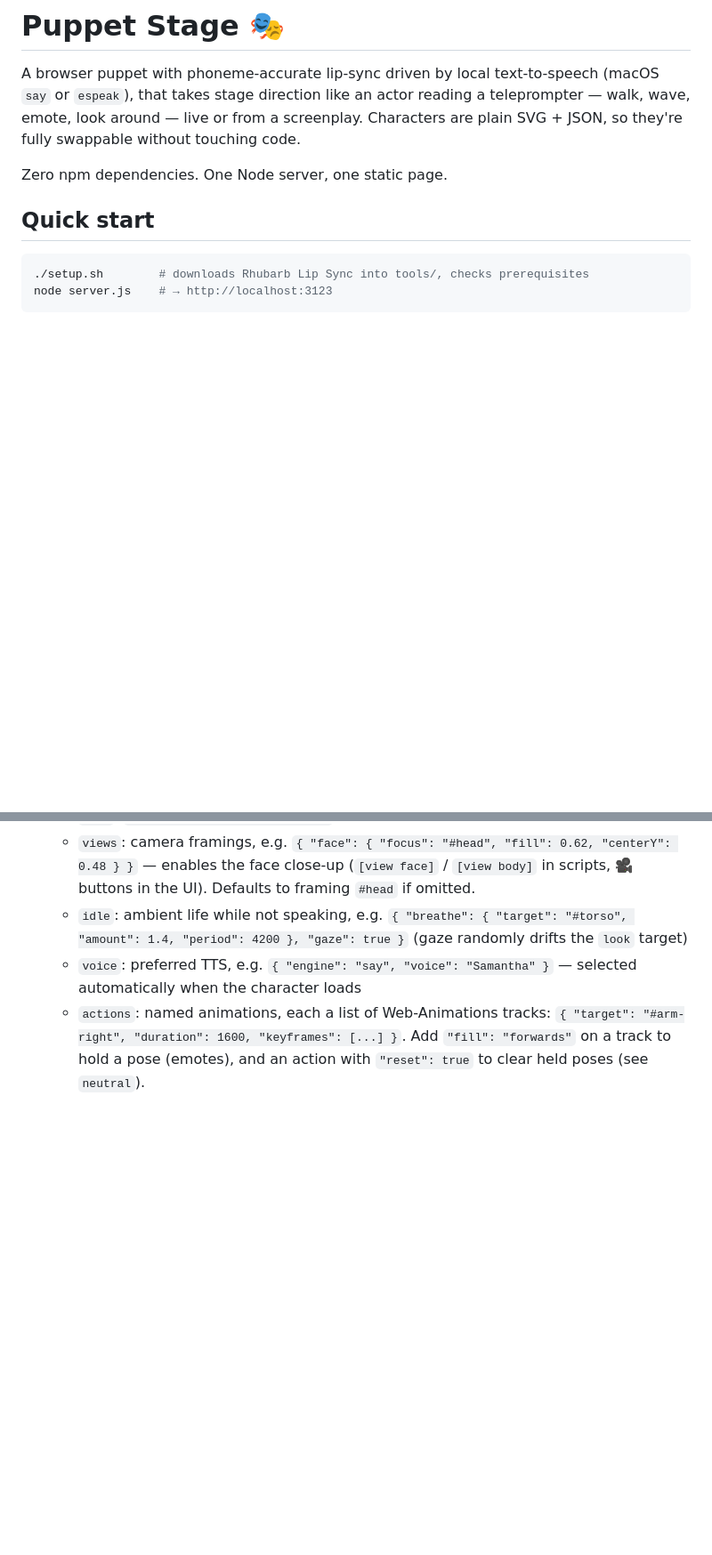
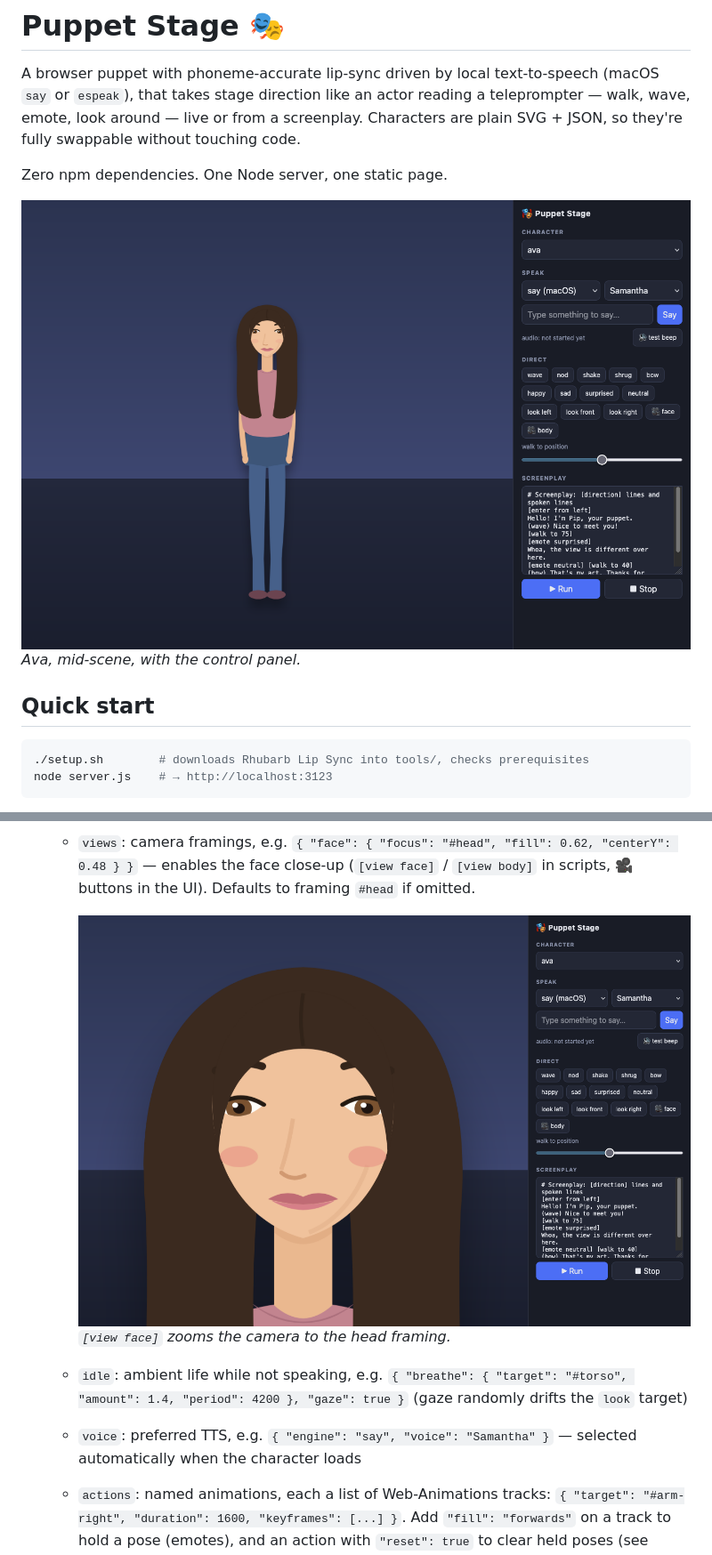
Before and after one commit to askrobots/dbbasic-face, a Markdown page: README.md, 2 parts joined by grey strips. Shown at 89% size. Drawn GitHub-style; pictures changed too: docs/face-view.png (added), docs/screenshot.png (added); blank space fills up the shorter version.

```diff
--- a/README.md
+++ b/README.md
@@ -7,6 +7,9 @@ Characters are plain SVG + JSON, so they're fully swappable without touching
 code.
 
 Zero npm dependencies. One Node server, one static page.
+
+![Puppet Stage](docs/screenshot.png)
+*Ava, mid-scene, with the control panel.*
 
 ## Quick start
 
@@ -122,6 +125,9 @@ A character is a folder in `characters/<name>/` with two files — no code:
     `{ "face": { "focus": "#head", "fill": 0.62, "centerY": 0.48 } }` —
     enables the face close-up (`[view face]` / `[view body]` in scripts,
     🎥 buttons in the UI). Defaults to framing `#head` if omitted.
+
+    ![Face view close-up on Ava](docs/face-view.png)
+    *`[view face]` zooms the camera to the head framing.*
   - `idle`: ambient life while not speaking, e.g.
     `{ "breathe": { "target": "#torso", "amount": 1.4, "period": 4200 },
     "gaze": true }` (gaze randomly drifts the `look` target)
```
Also changed, not shown: CONTRIBUTING.md (added, +42 -0 lines).
